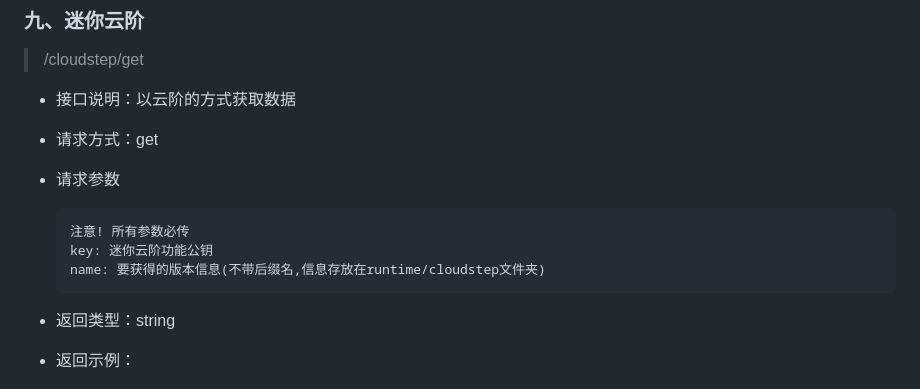
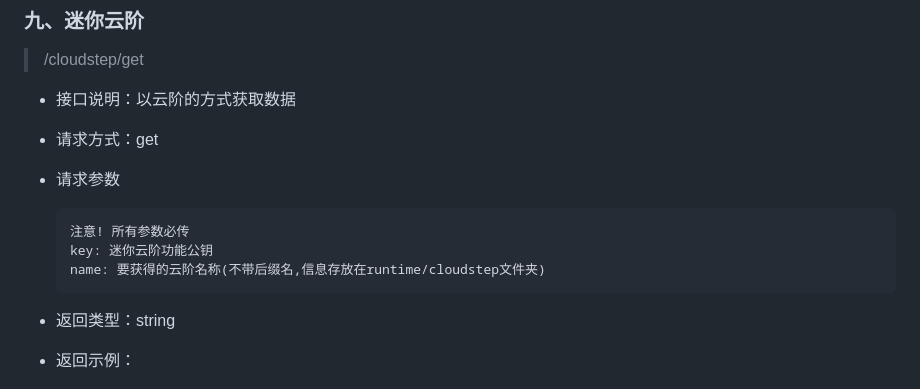
Before and after one commit to Mutantcat-Working-Group/SimpleSmallUtil, a Markdown page: README.md, the part around the change. Rendered like a GitHub page.

Commit message:
docs:文档勘误

````diff
--- a/README.md
+++ b/README.md
@@ -289,7 +289,7 @@
      ```
      注意! 所有参数必传
      key: 迷你云阶功能公钥
-     name: 要获得的版本信息(不带后缀名,信息存放在runtime/cloudstep文件夹)
+     name: 要获得的云阶名称(不带后缀名,信息存放在runtime/cloudstep文件夹)
      ```
 - 返回类型：string
 
````
